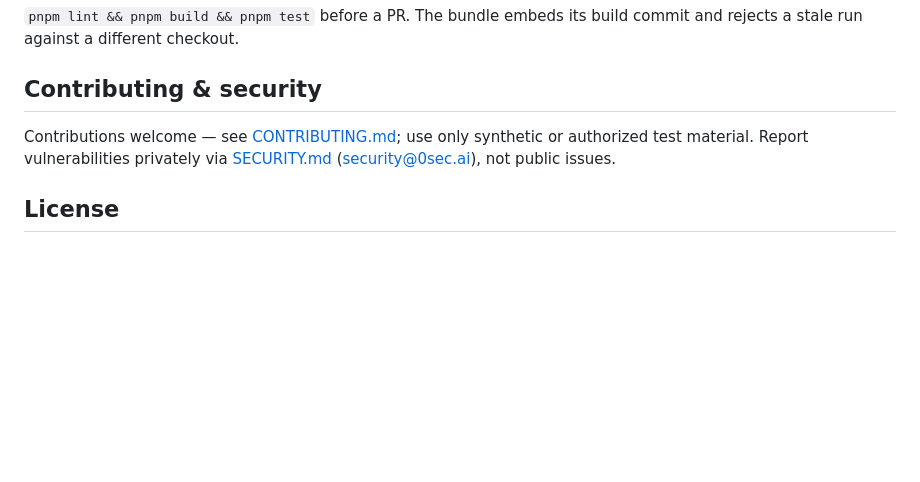
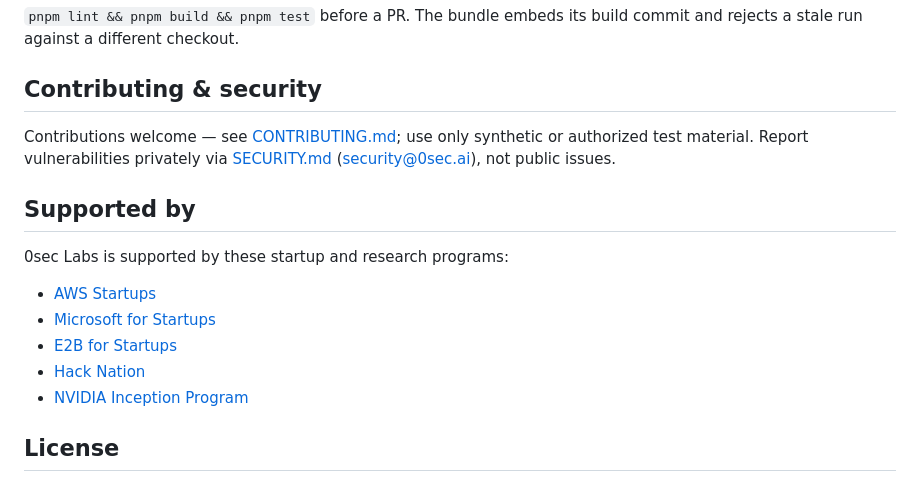
Before and after one commit to 0sec-labs/0sec, a Markdown page: README.md, the part around the change. Rendered like a GitHub page; blank space fills up the shorter version.

Commit message:
docs: add Supported by section to README
Mirror the website footer's factual accelerator/program affiliations
(AWS Startups, Microsoft for Startups, E2B for Startups, Hack Nation,
NVIDIA Inception Program) as text + program links. Each is a verifiable
affiliation (0cloud ops records + program pages), so it clears the
claim gate. Text/links rather than the site's dark-only inverted logos
so it renders correctly in both GitHub light and dark themes.

```diff
--- a/README.md
+++ b/README.md
@@ -180,6 +180,16 @@ Contributions welcome — see [CONTRIBUTING.md](CONTRIBUTING.md); use only
 synthetic or authorized test material. Report vulnerabilities privately via
 [SECURITY.md](SECURITY.md) (security@0sec.ai), not public issues.
 
+## Supported by
+
+0sec Labs is supported by these startup and research programs:
+
+- [AWS Startups](https://aws.amazon.com/startups/)
+- [Microsoft for Startups](https://www.microsoft.com/en-us/startups)
+- [E2B for Startups](https://e2b.dev/startups)
+- [Hack Nation](https://hack-nation.ai/)
+- [NVIDIA Inception Program](https://www.nvidia.com/en-us/startups/)
+
 ## License
 
 Dual-licensed **MIT OR Apache-2.0**, at your option — see [LICENSE](LICENSE)
```
